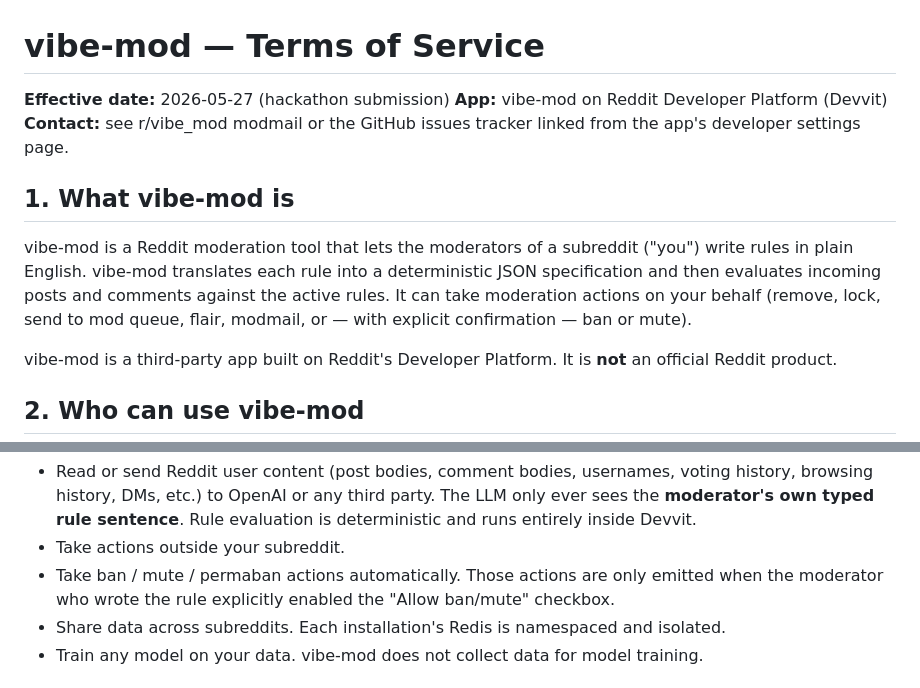
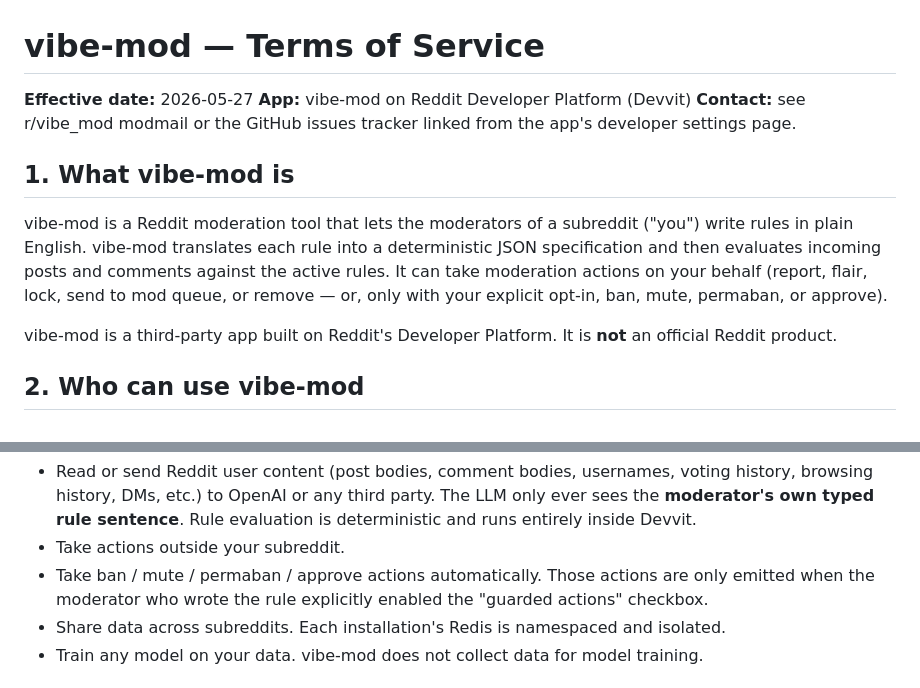
Before and after one commit to Two-Weeks-Team/vibe-mod, a Markdown page: docs/tos.md, 2 parts joined by grey strips. Drawn GitHub-style.

```diff
--- a/docs/tos.md
+++ b/docs/tos.md
@@ -1,12 +1,12 @@
 # vibe-mod — Terms of Service
 
-**Effective date:** 2026-05-27 (hackathon submission)
+**Effective date:** 2026-05-27
 **App:** vibe-mod on Reddit Developer Platform (Devvit)
 **Contact:** see r/vibe_mod modmail or the GitHub issues tracker linked from the app's developer settings page.
 
 ## 1. What vibe-mod is
 
-vibe-mod is a Reddit moderation tool that lets the moderators of a subreddit ("you") write rules in plain English. vibe-mod translates each rule into a deterministic JSON specification and then evaluates incoming posts and comments against the active rules. It can take moderation actions on your behalf (remove, lock, send to mod queue, flair, modmail, or — with explicit confirmation — ban or mute).
+vibe-mod is a Reddit moderation tool that lets the moderators of a subreddit ("you") write rules in plain English. vibe-mod translates each rule into a deterministic JSON specification and then evaluates incoming posts and comments against the active rules. It can take moderation actions on your behalf (report, flair, lock, send to mod queue, or remove — or, only with your explicit opt-in, ban, mute, permaban, or approve).
 
 vibe-mod is a third-party app built on Reddit's Developer Platform. It is **not** an official Reddit product.
 
@@ -39,7 +39,7 @@ vibe-mod **does not**:
 
 - Read or send Reddit user content (post bodies, comment bodies, usernames, voting history, browsing history, DMs, etc.) to OpenAI or any third party. The LLM only ever sees the **moderator's own typed rule sentence**. Rule evaluation is deterministic and runs entirely inside Devvit.
 - Take actions outside your subreddit.
-- Take ban / mute / permaban actions automatically. Those actions are only emitted when the moderator who wrote the rule explicitly enabled the "Allow ban/mute" checkbox.
+- Take ban / mute / permaban / approve actions automatically. Those actions are only emitted when the moderator who wrote the rule explicitly enabled the "guarded actions" checkbox.
 - Share data across subreddits. Each installation's Redis is namespaced and isolated.
 - Train any model on your data. vibe-mod does not collect data for model training.
 
```
Also changed, not shown: README.md (+0 -8 lines), docs/privacy.md (+2 -2 lines).
